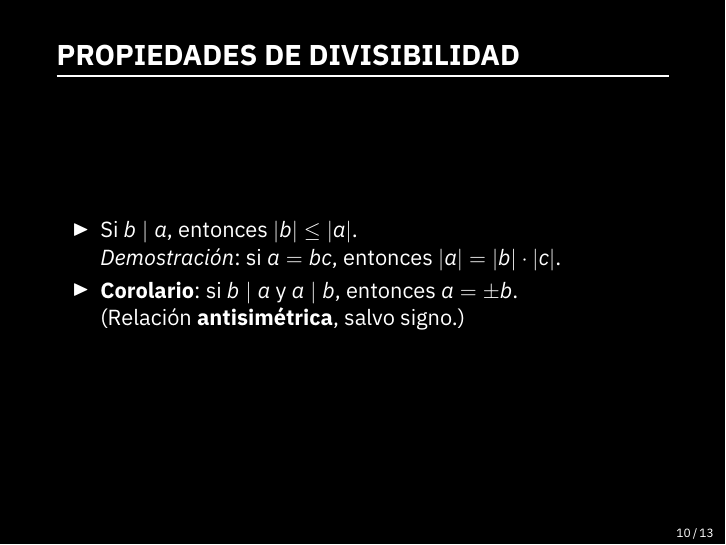
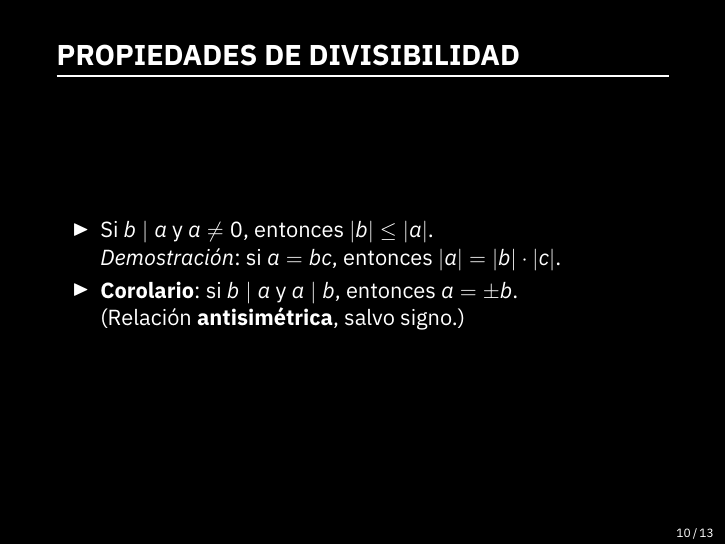
Before and after one commit to alexey-beshenov/tn-intro, LaTeX slides (slides/divisibilidad.tex): page 54 of 70. Compiled offline with XeLaTeX.

Commit message:
Small errors

```diff
--- a/slides/divisibilidad.tex
+++ b/slides/divisibilidad.tex
@@ -216,7 +216,7 @@
   \frametitle{PROPIEDADES DE DIVISIBILIDAD}
 
   \begin{itemize}
-  \item<2-> Si $b \mid a$, entonces $|b| \le |a|$.
+  \item<2-> Si $b \mid a$ y $a \ne 0$, entonces $|b| \le |a|$.
 
     \onslide<3->{\emph{Demostración}: si $a = bc$, entonces $|a| = |b|\cdot |c|$.}
 
```
Also changed, not shown: slides/division-con-residuo.tex (+1 -1 lines).
